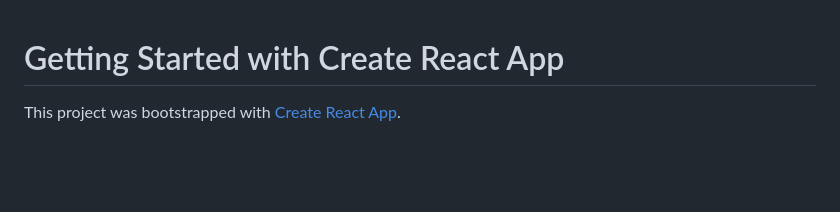
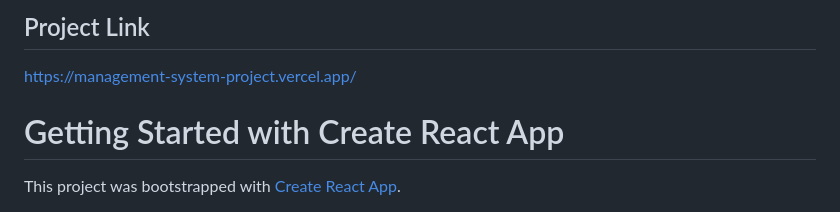
Before and after one commit to Younis2021/management-system-project, a Markdown page: README.md, the part around the change. Drawn GitHub-style; blank space fills up the shorter version.

```diff
--- a/README.md
+++ b/README.md
@@ -1,3 +1,7 @@
+## Project Link
+
+https://management-system-project.vercel.app/
+
 # Getting Started with Create React App
 
 This project was bootstrapped with [Create React App](https://github.com/facebook/create-react-app).
```
